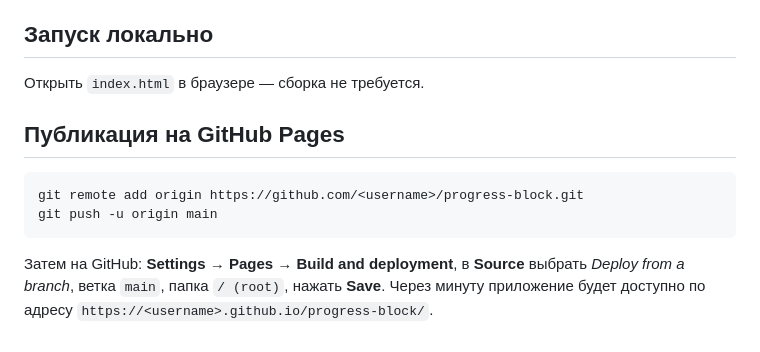
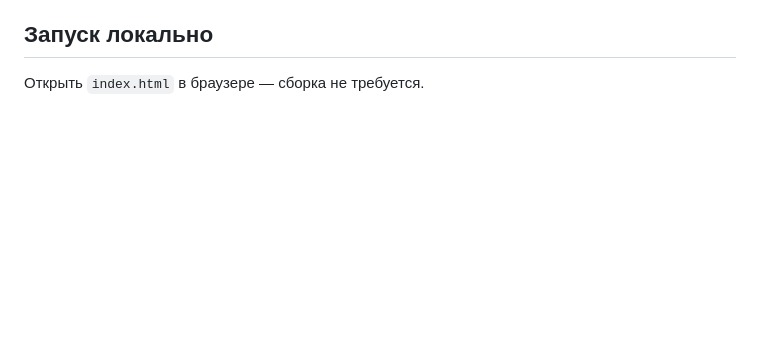
Before and after one commit to razievdaniil-rgb/progress-block, a Markdown page: README.md, the part around the change. Rendered like a GitHub page; blank space fills up the shorter version.

````diff
--- a/README.md
+++ b/README.md
@@ -73,15 +73,3 @@ hidden }` в `detail` — демо использует его, чтобы ко
 ## Запуск локально
 
 Открыть `index.html` в браузере — сборка не требуется.
-
-## Публикация на GitHub Pages
-
-```bash
-git remote add origin https://github.com/<username>/progress-block.git
-git push -u origin main
-```
-
-Затем на GitHub: **Settings → Pages → Build and deployment**, в
-**Source** выбрать *Deploy from a branch*, ветка `main`, папка `/ (root)`,
-нажать **Save**. Через минуту приложение будет доступно по адресу
-`https://<username>.github.io/progress-block/`.
````
